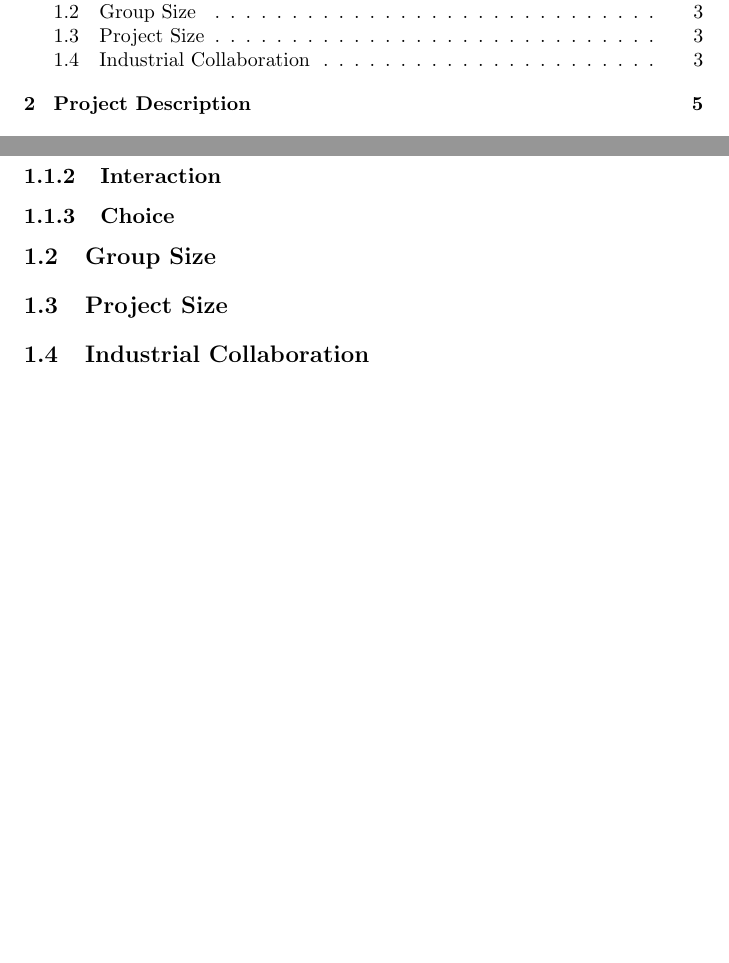
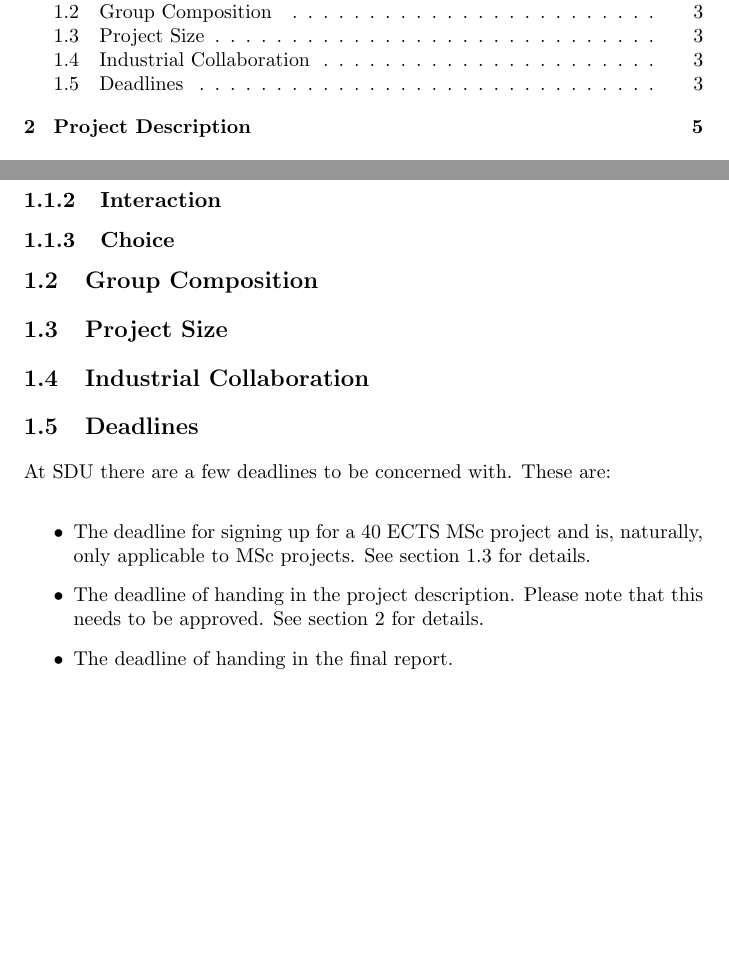
Before and after one commit to aslakjohansen/report-writing, a LaTeX thesis (doc/report-writing.tex): two parts of pages 1 and 3 of 11 before the commit and two parts of pages 1 and 3 of 13 after it, joined at a grey line, cut so that both start at the same text, the shorter picture padded with empty space. Compiled offline with pdfLaTeX.

Commit message:
Filled in some structure and an overview of deadlines

```diff
--- a/doc/report-writing.tex
+++ b/doc/report-writing.tex
@@ -28,11 +28,27 @@
 
 \subsection{Choice}
 
-\section{Group Size}
+\section{Group Composition}
+
+% project length
+
+% don't do it alone
+
+% friends but not too good friends
 
 \section{Project Size}
+\label{sec:projectsize}
 
 \section{Industrial Collaboration}
+
+\section{Deadlines}
+
+At SDU there are a few deadlines to be concerned with. These are:
+\begin{itemize}
+  \item The deadline for signing up for a 40 ECTS MSc project and is, naturally, only applicable to MSc projects. See section \ref{sec:projectsize} for details.
+  \item The deadline of handing in the project description. Please note that this needs to be approved. See section \ref{sec:projectdesc} for details.
+  \item The deadline of handing in the final report.
+\end{itemize}
 
 %%%%%%%%%%%%%%%%%%%%%%%%%%%%%%%%%%%%%%%%%%%%%%%%%%%%%%%%%%%%%%%%%%%%%%%%%%%%%%%%%
 %%%%%%%%%%%%%%%%%%%%%%%%%%%%%%%%%%%%%%%%%%%%%%%%%%%%%%%%%%%%% Project Description
```
Also changed, not shown: doc/report-writing.tex (7 more changed lines).
